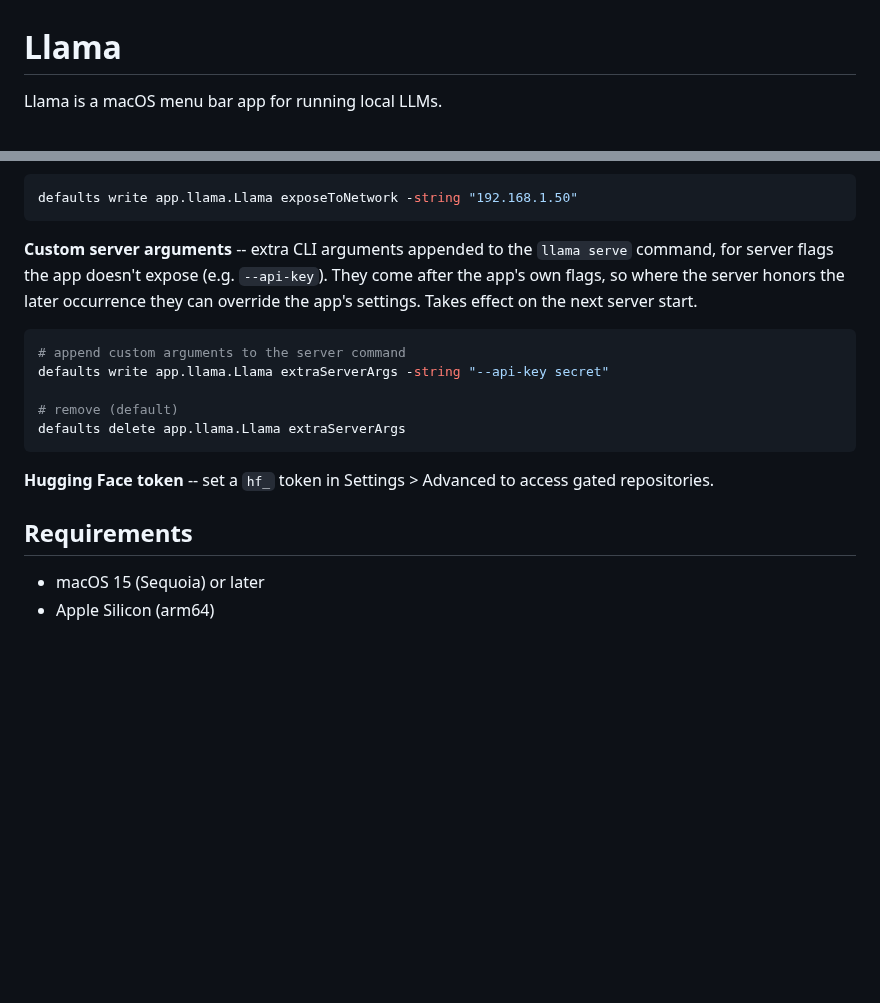
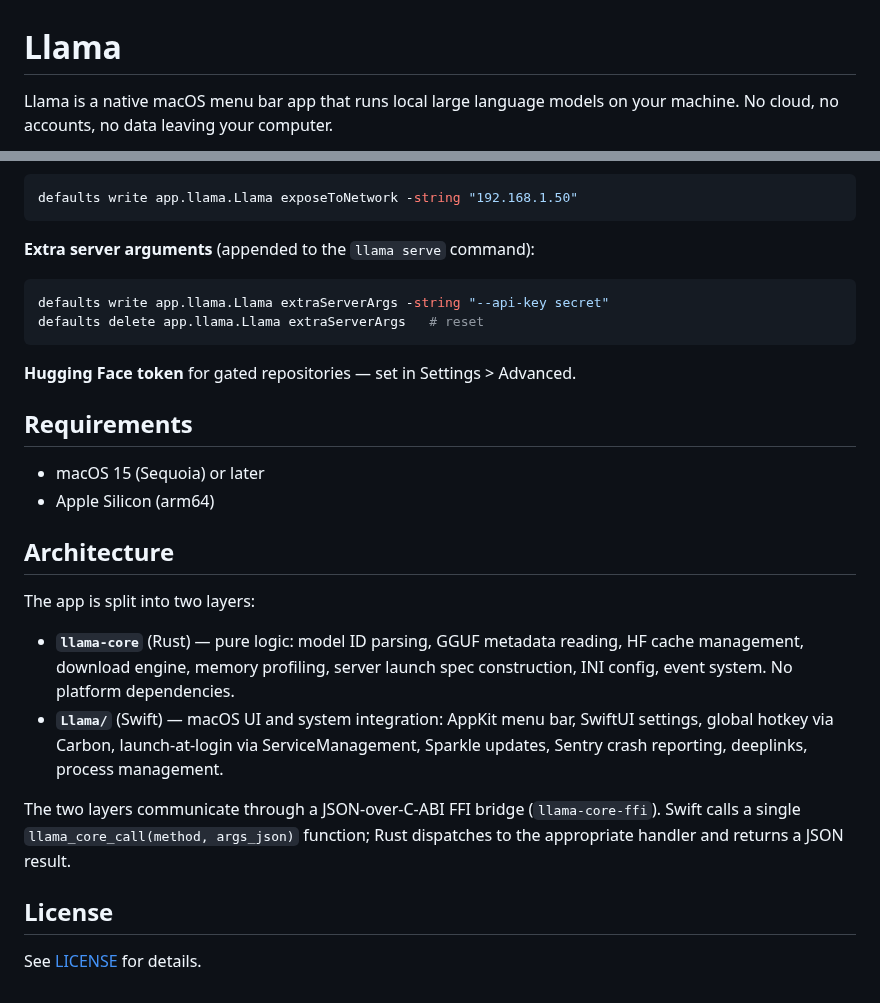
Before and after one commit to leandroasilva/llama-app, a Markdown page: readme.md, 2 parts joined by grey strips. Rendered like a GitHub page; blank space fills up the shorter version.

````diff
--- a/readme.md
+++ b/readme.md
@@ -1,4 +1,4 @@
 # Llama
 
-Llama is a macOS menu bar app for running local LLMs.
+Llama is a native macOS menu bar app that runs local large language models on your machine. No cloud, no accounts, no data leaving your computer.
 
@@ -151,19 +131,29 @@ See complete API reference in the llama.cpp server [docs](https://github.com/ggm
 defaults write app.llama.Llama exposeToNetwork -string "192.168.1.50"
 ```
 
-**Custom server arguments** -- extra CLI arguments appended to the `llama serve` command, for server flags the app doesn't expose (e.g. `--api-key`). They come after the app's own flags, so where the server honors the later occurrence they can override the app's settings. Takes effect on the next server start.
+**Extra server arguments** (appended to the `llama serve` command):
 
 ```sh
-# append custom arguments to the server command
 defaults write app.llama.Llama extraServerArgs -string "--api-key secret"
-
-# remove (default)
-defaults delete app.llama.Llama extraServerArgs
+defaults delete app.llama.Llama extraServerArgs   # reset
 ```
 
-**Hugging Face token** -- set a `hf_` token in Settings > Advanced to access gated repositories.
+**Hugging Face token** for gated repositories — set in Settings > Advanced.
 
 ## Requirements
 
 - macOS 15 (Sequoia) or later
 - Apple Silicon (arm64)
+
+## Architecture
+
+The app is split into two layers:
+
+- **`llama-core`** (Rust) — pure logic: model ID parsing, GGUF metadata reading, HF cache management, download engine, memory profiling, server launch spec construction, INI config, event system. No platform dependencies.
+- **`Llama/`** (Swift) — macOS UI and system integration: AppKit menu bar, SwiftUI settings, global hotkey via Carbon, launch-at-login via ServiceManagement, Sparkle updates, Sentry crash reporting, deeplinks, process management.
+
+The two layers communicate through a JSON-over-C-ABI FFI bridge (`llama-core-ffi`). Swift calls a single `llama_core_call(method, args_json)` function; Rust dispatches to the appropriate handler and returns a JSON result.
+
+## License
+
+See [LICENSE](LICENSE) for details.
````
Also changed, not shown: other parts of readme.md (+58 -78 lines), vibe_images/llama-app-screenshot_1791717217533_2ffe619e.png (added).
